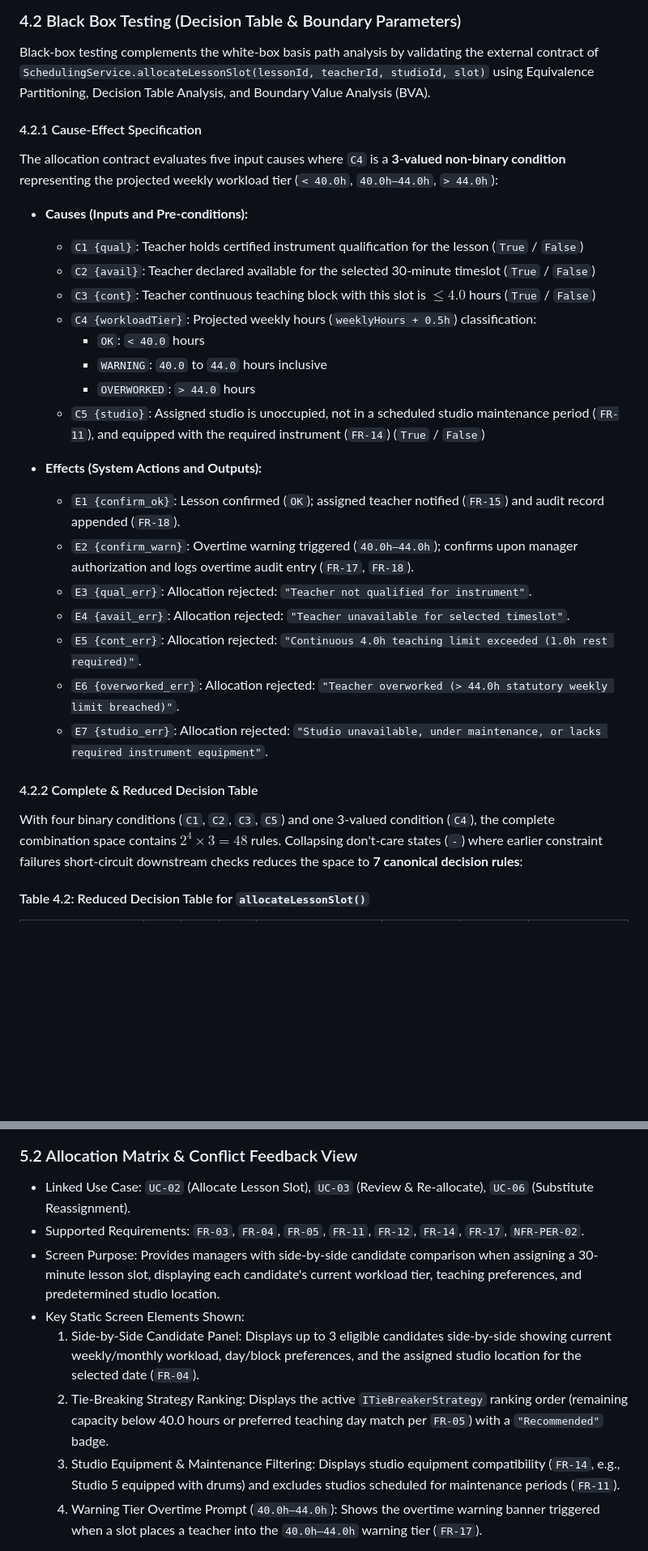
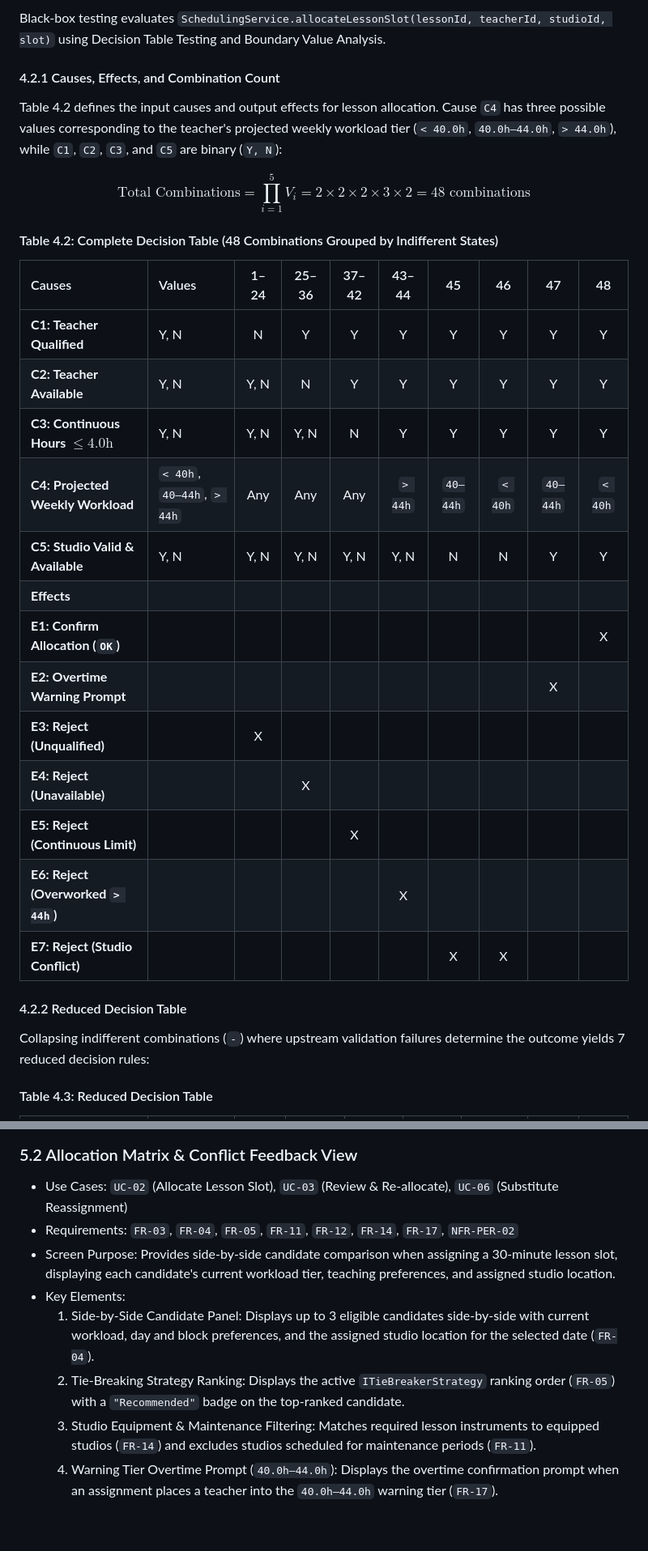
Before and after one commit to adoreblvnk/2001temp, a Markdown page: report/INF2001-M2-P5-5.md, 2 parts joined by grey strips. Shown at 81% size. Drawn GitHub-style; blank space fills up the shorter version.

```diff
--- a/report/INF2001-M2-P5-5.md
+++ b/report/INF2001-M2-P5-5.md
@@ -487,34 +484,33 @@ To ensure full statement, branch, basis-path, and boundary coverage across the 3
 
-### 4.2 Black Box Testing (Decision Table & Boundary Parameters)
+Black-box testing evaluates `SchedulingService.allocateLessonSlot(lessonId, teacherId, studioId, slot)` using Decision Table Testing and Boundary Value Analysis.
 
-Black-box testing complements the white-box basis path analysis by validating the external contract of `SchedulingService.allocateLessonSlot(lessonId, teacherId, studioId, slot)` using Equivalence Partitioning, Decision Table Analysis, and Boundary Value Analysis (BVA).
+#### 4.2.1 Causes, Effects, and Combination Count
 
-#### 4.2.1 Cause-Effect Specification
+Table 4.2 defines the input causes and output effects for lesson allocation. Cause `C4` has three possible values corresponding to the teacher's projected weekly workload tier (`< 40.0h`, `40.0h–44.0h`, `> 44.0h`), while `C1`, `C2`, `C3`, and `C5` are binary (`Y, N`):
 
-The allocation contract evaluates five input causes where `C4` is a **3-valued non-binary condition** representing the projected weekly workload tier (`< 40.0h`, `40.0h–44.0h`, `> 44.0h`):
+$$\text{Total Combinations} = \prod_{i=1}^{5} V_i = 2 \times 2 \times 2 \times 3 \times 2 = 48 \text{ combinations}$$
 
-- **Causes (Inputs and Pre-conditions):**
-  - `C1 {qual}`: Teacher holds certified instrument qualification for the lesson (`True` / `False`)
-  - `C2 {avail}`: Teacher declared available for the selected 30-minute timeslot (`True` / `False`)
-  - `C3 {cont}`: Teacher continuous teaching block with this slot is $\le 4.0$ hours (`True` / `False`)
-  - `C4 {workloadTier}`: Projected weekly hours (`weeklyHours + 0.5h`) classification:
-    - `OK`: `< 40.0` hours
-    - `WARNING`: `40.0` to `44.0` hours inclusive
-    - `OVERWORKED`: `> 44.0` hours
-  - `C5 {studio}`: Assigned studio is unoccupied, not in a scheduled studio maintenance period (`FR-11`), and equipped with the required instrument (`FR-14`) (`True` / `False`)
+#### Table 4.2: Complete Decision Table (48 Combinations Grouped by Indifferent States)
 
-- **Effects (System Actions and Outputs):**
-  - `E1 {confirm_ok}`: Lesson confirmed (`OK`); assigned teacher notified (`FR-15`) and audit record appended (`FR-18`).
-  - `E2 {confirm_warn}`: Overtime warning triggered (`40.0h–44.0h`); confirms upon manager authorization and logs overtime audit entry (`FR-17`, `FR-18`).
-  - `E3 {qual_err}`: Allocation rejected: `"Teacher not qualified for instrument"`.
-  - `E4 {avail_err}`: Allocation rejected: `"Teacher unavailable for selected timeslot"`.
-  - `E5 {cont_err}`: Allocation rejected: `"Continuous 4.0h teaching limit exceeded (1.0h rest required)"`.
-  - `E6 {overworked_err}`: Allocation rejected: `"Teacher overworked (> 44.0h statutory weekly limit breached)"`.
-  - `E7 {studio_err}`: Allocation rejected: `"Studio unavailable, under maintenance, or lacks required instrument equipment"`.
+| Causes | Values | 1–24 | 25–36 | 37–42 | 43–44 | 45 | 46 | 47 | 48 |
+| :--- | :--- | :---: | :---: | :---: | :---: | :---: | :---: | :---: | :---: |
+| **C1: Teacher Qualified** | Y, N | N | Y | Y | Y | Y | Y | Y | Y |
+| **C2: Teacher Available** | Y, N | Y, N | N | Y | Y | Y | Y | Y | Y |
+| **C3: Continuous Hours $\le 4.0\text{h}$** | Y, N | Y, N | Y, N | N | Y | Y | Y | Y | Y |
+| **C4: Projected Weekly Workload** | `< 40h`, `40–44h`, `> 44h` | Any | Any | Any | `> 44h` | `40–44h` | `< 40h` | `40–44h` | `< 40h` |
+| **C5: Studio Valid & Available** | Y, N | Y, N | Y, N | Y, N | Y, N | N | N | Y | Y |
+| **Effects** | | | | | | | | | |
+| **E1: Confirm Allocation (`OK`)** | | | | | | | | | X |
+| **E2: Overtime Warning Prompt** | | | | | | | | X | |
+| **E3: Reject (Unqualified)** | | X | | | | | | | |
+| **E4: Reject (Unavailable)** | | | X | | | | | | |
+| **E5: Reject (Continuous Limit)** | | | | X | | | | | |
+| **E6: Reject (Overworked `> 44h`)** | | | | | X | | | | |
+| **E7: Reject (Studio Conflict)** | | | | | | X | X | | |
 
-#### 4.2.2 Complete & Reduced Decision Table
+#### 4.2.2 Reduced Decision Table
 
-With four binary conditions (`C1`, `C2`, `C3`, `C5`) and one 3-valued condition (`C4`), the complete combination space contains $2^4 \times 3 = 48$ rules. Collapsing don't-care states (`-`) where earlier constraint failures short-circuit downstream checks reduces the space to **7 canonical decision rules**:
+Collapsing indifferent combinations (`-`) where upstream validation failures determine the outcome yields 7 reduced decision rules:
 
-#### Table 4.2: Reduced Decision Table for `allocateLessonSlot()`
+#### Table 4.3: Reduced Decision Table
 
@@ -580,12 +572,12 @@ Because the Milestone 2 deliverable is submitted as a static PDF document, the u
 
 ### 5.2 Allocation Matrix & Conflict Feedback View
-- Linked Use Case: `UC-02` (Allocate Lesson Slot), `UC-03` (Review & Re-allocate), `UC-06` (Substitute Reassignment).
-- Supported Requirements: `FR-03`, `FR-04`, `FR-05`, `FR-11`, `FR-12`, `FR-14`, `FR-17`, `NFR-PER-02`.
-- Screen Purpose: Provides managers with side-by-side candidate comparison when assigning a 30-minute lesson slot, displaying each candidate's current workload tier, teaching preferences, and predetermined studio location.
-- Key Static Screen Elements Shown:
-  1. Side-by-Side Candidate Panel: Displays up to 3 eligible candidates side-by-side showing current weekly/monthly workload, day/block preferences, and the assigned studio location for the selected date (`FR-04`).
-  2. Tie-Breaking Strategy Ranking: Displays the active `ITieBreakerStrategy` ranking order (remaining capacity below 40.0 hours or preferred teaching day match per `FR-05`) with a `"Recommended"` badge.
-  3. Studio Equipment & Maintenance Filtering: Displays studio equipment compatibility (`FR-14`, e.g., Studio 5 equipped with drums) and excludes studios scheduled for maintenance periods (`FR-11`).
-  4. Warning Tier Overtime Prompt (`40.0h–44.0h`): Shows the overtime warning banner triggered when a slot places a teacher into the `40.0h–44.0h` warning tier (`FR-17`).
+- Use Cases: `UC-02` (Allocate Lesson Slot), `UC-03` (Review & Re-allocate), `UC-06` (Substitute Reassignment)
+- Requirements: `FR-03`, `FR-04`, `FR-05`, `FR-11`, `FR-12`, `FR-14`, `FR-17`, `NFR-PER-02`
+- Screen Purpose: Provides side-by-side candidate comparison when assigning a 30-minute lesson slot, displaying each candidate's current workload tier, teaching preferences, and assigned studio location.
+- Key Elements:
+  1. Side-by-Side Candidate Panel: Displays up to 3 eligible candidates side-by-side with current workload, day and block preferences, and the assigned studio location for the selected date (`FR-04`).
+  2. Tie-Breaking Strategy Ranking: Displays the active `ITieBreakerStrategy` ranking order (`FR-05`) with a `"Recommended"` badge on the top-ranked candidate.
+  3. Studio Equipment & Maintenance Filtering: Matches required lesson instruments to equipped studios (`FR-14`) and excludes studios scheduled for maintenance periods (`FR-11`).
+  4. Warning Tier Overtime Prompt (`40.0h–44.0h`): Displays the overtime confirmation prompt when an assignment places a teacher into the `40.0h–44.0h` warning tier (`FR-17`).
 
 <div style="text-align: center; margin: 12pt 0;">
```
Also changed, not shown: other parts of report/INF2001-M2-P5-5.md (+141 -152 lines), report/assets/m2/whitebox_cfg.png, 2 other files.
